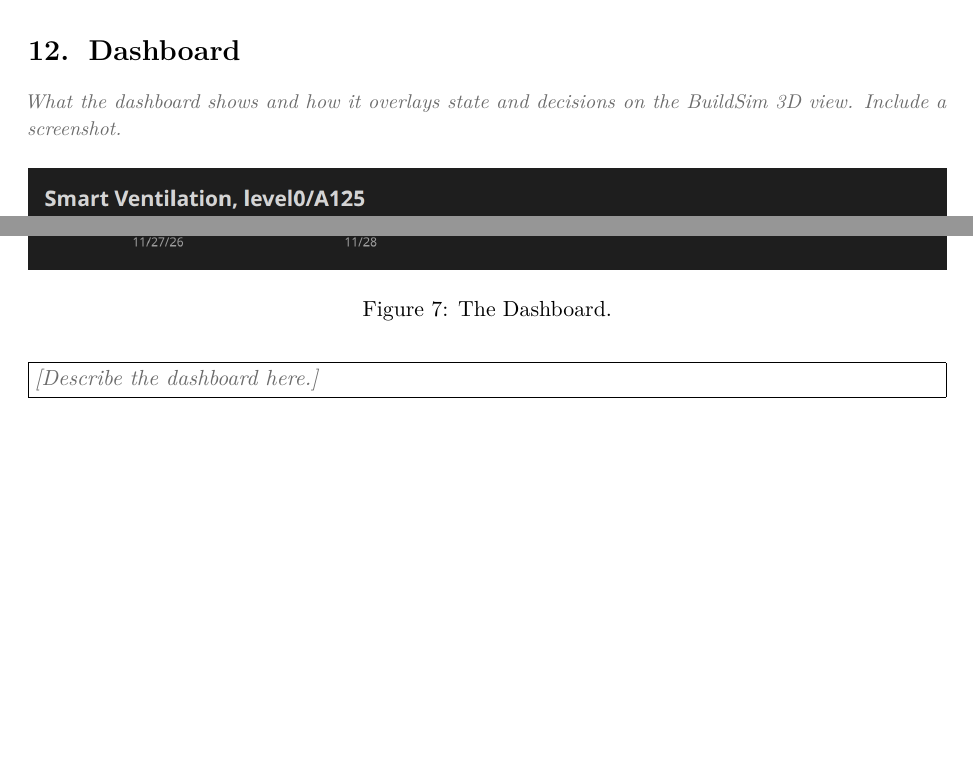
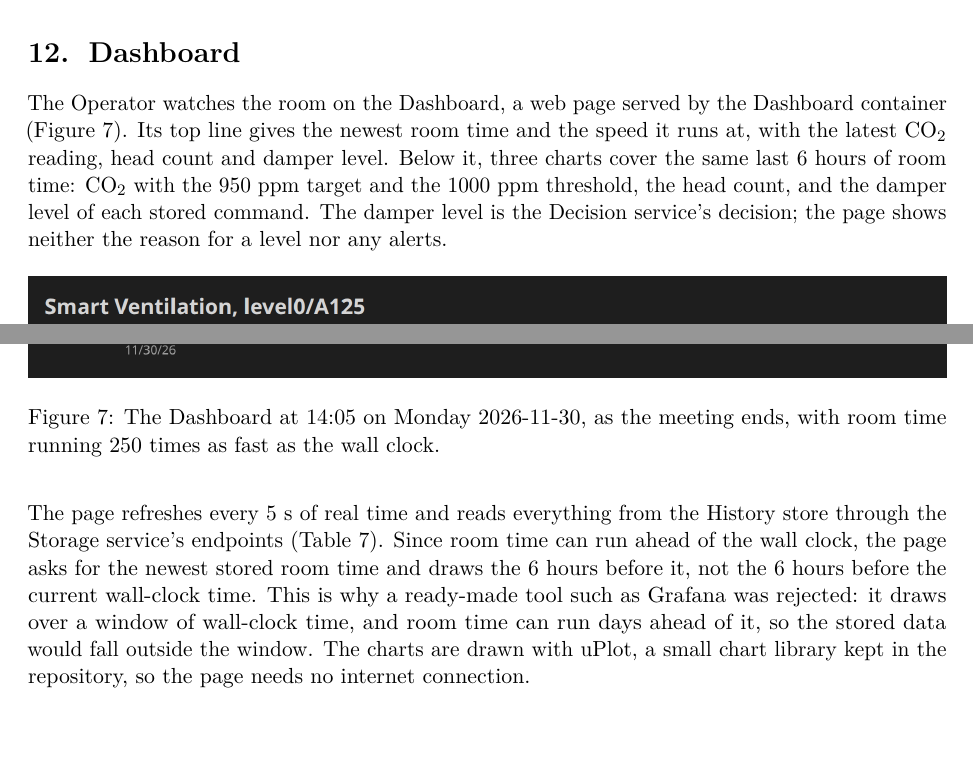
Before and after one commit to OscarEngelmark/smart-ventilation, a LaTeX document (latex/report/report.tex): two parts of page 21 of 22, joined at a grey line, cut so that both start at the same text, the shorter picture padded with empty space. Compiled offline with pdfLaTeX.

Commit message:
Write report section 12 with the dashboard
Write section 12 in latex/report/report.tex: what the Dashboard
shows, how it reads room time from storage, and why Grafana was
rejected. Mark FR-7 met in the test and results tables.

Replace latex/report/figures/dashboard.png with a screenshot taken
as Monday's meeting ends.

Delete row 15m from working_plan.md.

```diff
--- a/latex/report/report.tex
+++ b/latex/report/report.tex
@@ -1560,17 +1561,39 @@ Friday 2026-11-27, per room minute, for both methods
 
 \section{Dashboard}\label{sec:dashboard}
 
-\guidance{What the dashboard shows and how it overlays state and decisions on the
-BuildSim 3D view. Include a screenshot.}
+% Required points (report guide, section 3.12; template, section 12):
+% - what the dashboard shows: sensor readings, actuator states, decisions,
+%   alerts
+% - how it is built
+% - a screenshot
+
+The Operator watches the room on the Dashboard, a web page served by the
+Dashboard container (Figure~\ref{fig:dashboard}). Its top line gives the
+newest room time and the speed it runs at, with the latest CO₂ reading,
+head count and damper level. Below it, three charts cover the same last
+6~hours of room time: CO₂ with the 950~ppm target and the 1000~ppm
+threshold, the head count, and the damper level of each stored command.
+The damper level is the Decision service's decision; the page shows
+neither the reason for a level nor any alerts.
 
 \begin{figure}[H]
 \centering
 \includegraphics[width=\textwidth]{figures/dashboard.png}
-\caption{The Dashboard.}
+\caption{The Dashboard at 14:05 on Monday 2026-11-30, as the meeting
+ends, with room time running 250 times as fast as the wall clock.}
 \label{fig:dashboard}
 \end{figure}
 
-\fillin{Describe the dashboard here.}
+The page refreshes every 5~s of real time and reads everything from the
+History store through the Storage service's endpoints
+(Table~\ref{tab:endpoints}). Since room time can run ahead of the wall
+clock, the page asks for the newest stored room time and draws the
+6~hours before it, not the 6~hours before the current wall-clock time.
+This is why a ready-made tool such as Grafana was rejected: it draws over
+a window of wall-clock time, and room time can run days ahead of it, so
+the stored data would fall outside the window. The charts are drawn with
+uPlot, a small chart library kept in the repository, so the page needs no
+internet connection.
 
 \section{Risks and critical reflection}\label{sec:risks}
 
```
Also changed, not shown: working_plan.md (+0 -1 lines), latex/report/figures/dashboard.png, latex/report/report.tex (5 more changed lines).
